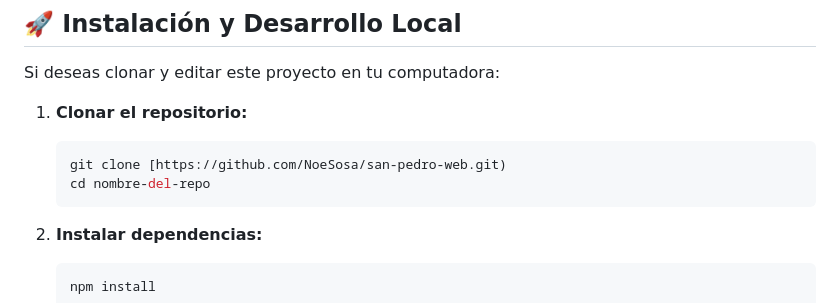
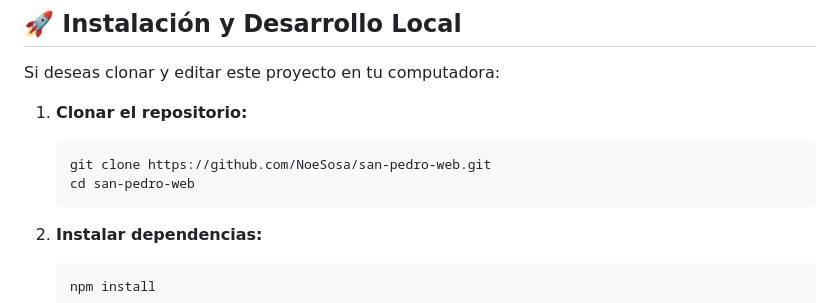
Before and after one commit to NoeSosa/san-pedro-web, a Markdown page: README.md, the part around the change. Rendered like a GitHub page.

Commit message:
Fix clone command syntax in README.md

````diff
--- a/README.md
+++ b/README.md
@@ -36,8 +36,8 @@ Si deseas clonar y editar este proyecto en tu computadora:
 
 1.  **Clonar el repositorio:**
     ```bash
-    git clone [https://github.com/NoeSosa/san-pedro-web.git)
-    cd nombre-del-repo
+    git clone https://github.com/NoeSosa/san-pedro-web.git
+    cd san-pedro-web
     ```
 
 2.  **Instalar dependencias:**
````
